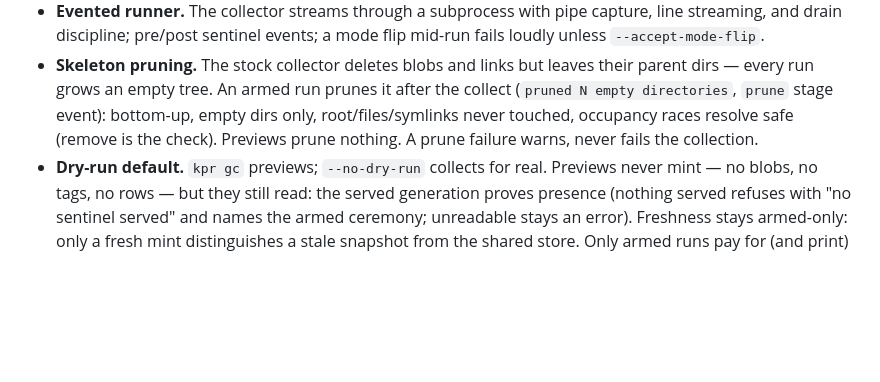
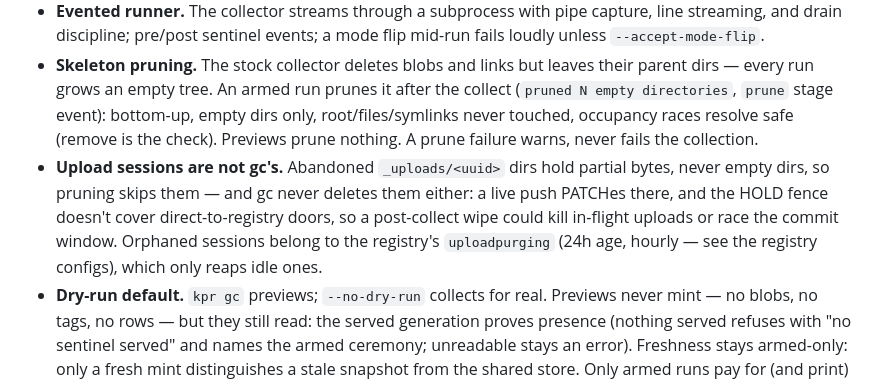
Before and after one commit to noroutine/kpr, a Markdown page: docs/GC.md, the part around the change. Drawn GitHub-style; blank space fills up the shorter version.

Commit message:
GC.md: upload sessions belong to uploadpurging, never gc

```diff
--- a/docs/GC.md
+++ b/docs/GC.md
@@ -19,6 +19,7 @@ Current behavior in short:
 - **Advisory lock.** The shared `kpr:gc:lock` (30m bound) serializes kpr-driven runs; a manual `garbage-collect` takes no such lock, so never run one alongside.
 - **Evented runner.** The collector streams through a subprocess with pipe capture, line streaming, and drain discipline; pre/post sentinel events; a mode flip mid-run fails loudly unless `--accept-mode-flip`.
 - **Skeleton pruning.** The stock collector deletes blobs and links but leaves their parent dirs — every run grows an empty tree. An armed run prunes it after the collect (`pruned N empty directories`, `prune` stage event): bottom-up, empty dirs only, root/files/symlinks never touched, occupancy races resolve safe (remove is the check). Previews prune nothing. A prune failure warns, never fails the collection.
+- **Upload sessions are not gc's.** Abandoned `_uploads/<uuid>` dirs hold partial bytes, never empty dirs, so pruning skips them — and gc never deletes them either: a live push PATCHes there, and the HOLD fence doesn't cover direct-to-registry doors, so a post-collect wipe could kill in-flight uploads or race the commit window. Orphaned sessions belong to the registry's `uploadpurging` (24h age, hourly — see the registry configs), which only reaps idle ones.
 - **Dry-run default.** `kpr gc` previews; `--no-dry-run` collects for real. Previews never mint — no blobs, no tags, no rows — but they still read: the served generation proves presence (nothing served refuses with "no sentinel served" and names the armed ceremony; unreadable stays an error). Freshness stays armed-only: only a fresh mint distinguishes a stale snapshot from the shared store. Only armed runs pay for (and print) the proof.
 - **Online, not offline-first.** The preflight derives the path from the serving probe — stopped collects classic, serving collects fenced. There is no `--online` flag to forget: the mode decides, the checklist explains.
 
```
